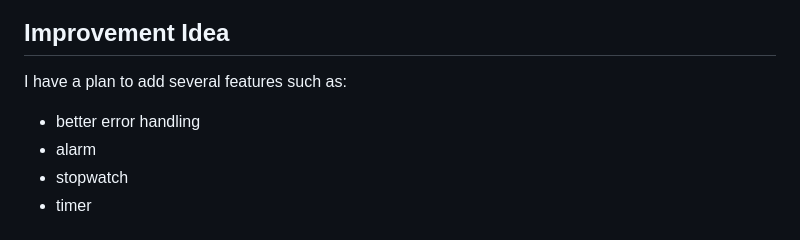
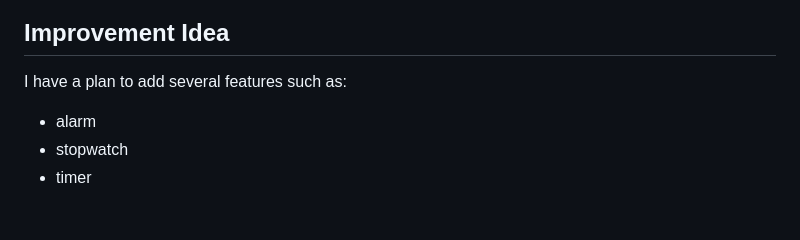
Before and after one commit to Nopalev/clock-hive, a Markdown page: README.md, the part around the change. Drawn GitHub-style.

Commit message:
revision: wiki

```diff
--- a/README.md
+++ b/README.md
@@ -592,7 +592,6 @@ However, please note that if an error is being caught by another class, please u
 
 I have a plan to add several features such as:
 
-- better error handling
 - alarm
 - stopwatch
 - timer
```
